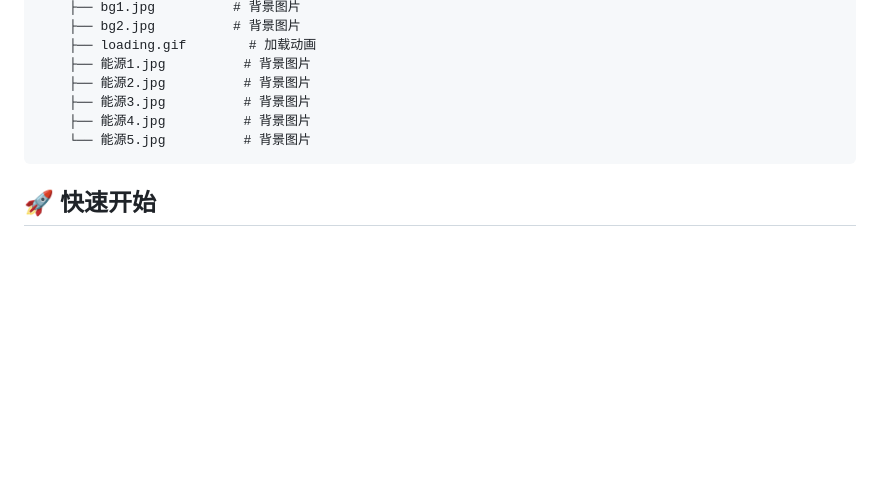
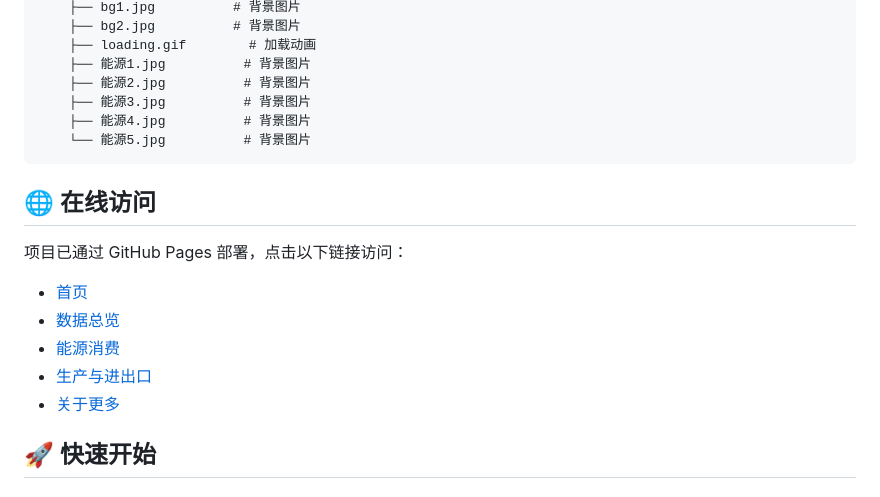
Before and after one commit to YANKEESEAN/china-energy-visualization, a Markdown page: README.md, the part around the change. Rendered like a GitHub page; blank space fills up the shorter version.

````diff
--- a/README.md
+++ b/README.md
@@ -77,6 +77,16 @@
     └── 能源5.jpg          # 背景图片
 ```
 
+## 🌐 在线访问
+
+项目已通过 GitHub Pages 部署，点击以下链接访问：
+
+- [首页](https://yankeesean.github.io/china-energy-visualization/)
+- [数据总览](https://yankeesean.github.io/china-energy-visualization/数据总览.html)
+- [能源消费](https://yankeesean.github.io/china-energy-visualization/能源消费.html)
+- [生产与进出口](https://yankeesean.github.io/china-energy-visualization/生产与进出口.html)
+- [关于更多](https://yankeesean.github.io/china-energy-visualization/关于更多.html)
+
 ## 🚀 快速开始
 
 ### 方式一：直接打开
````
